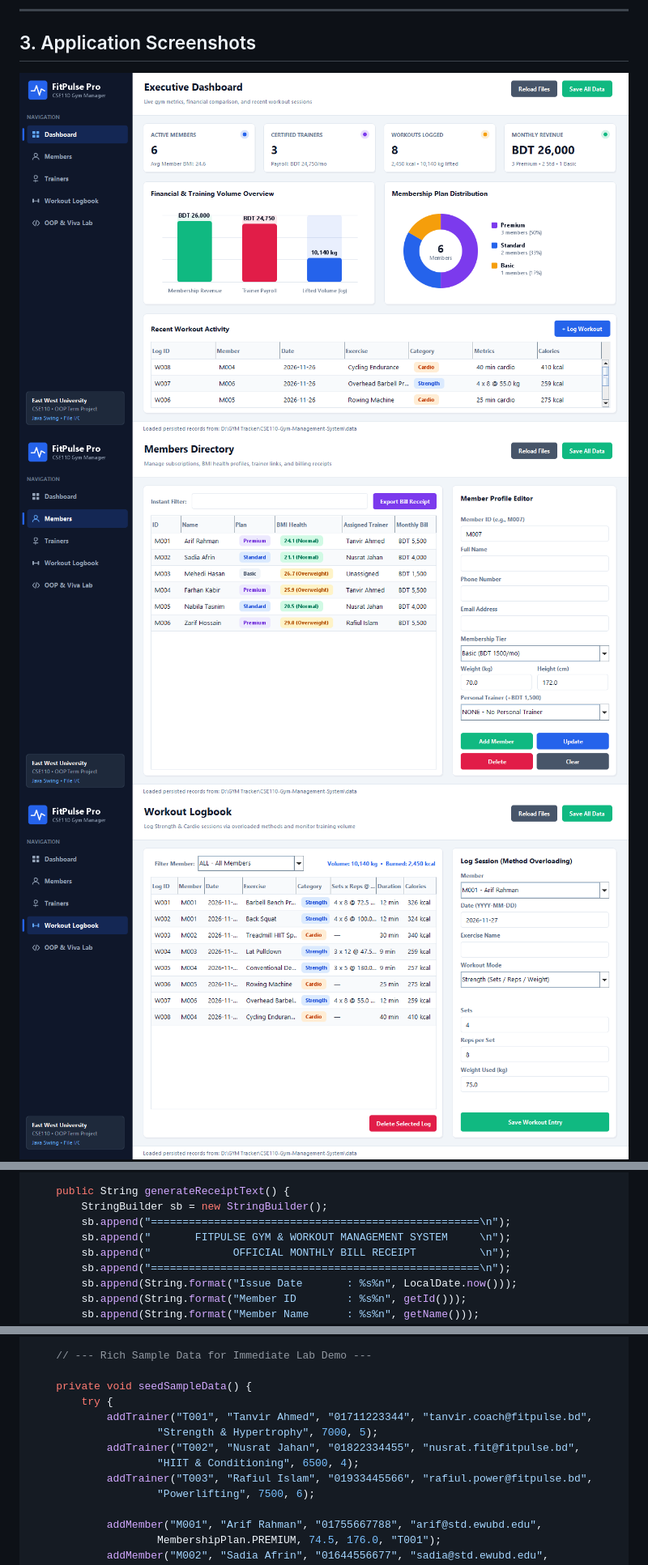
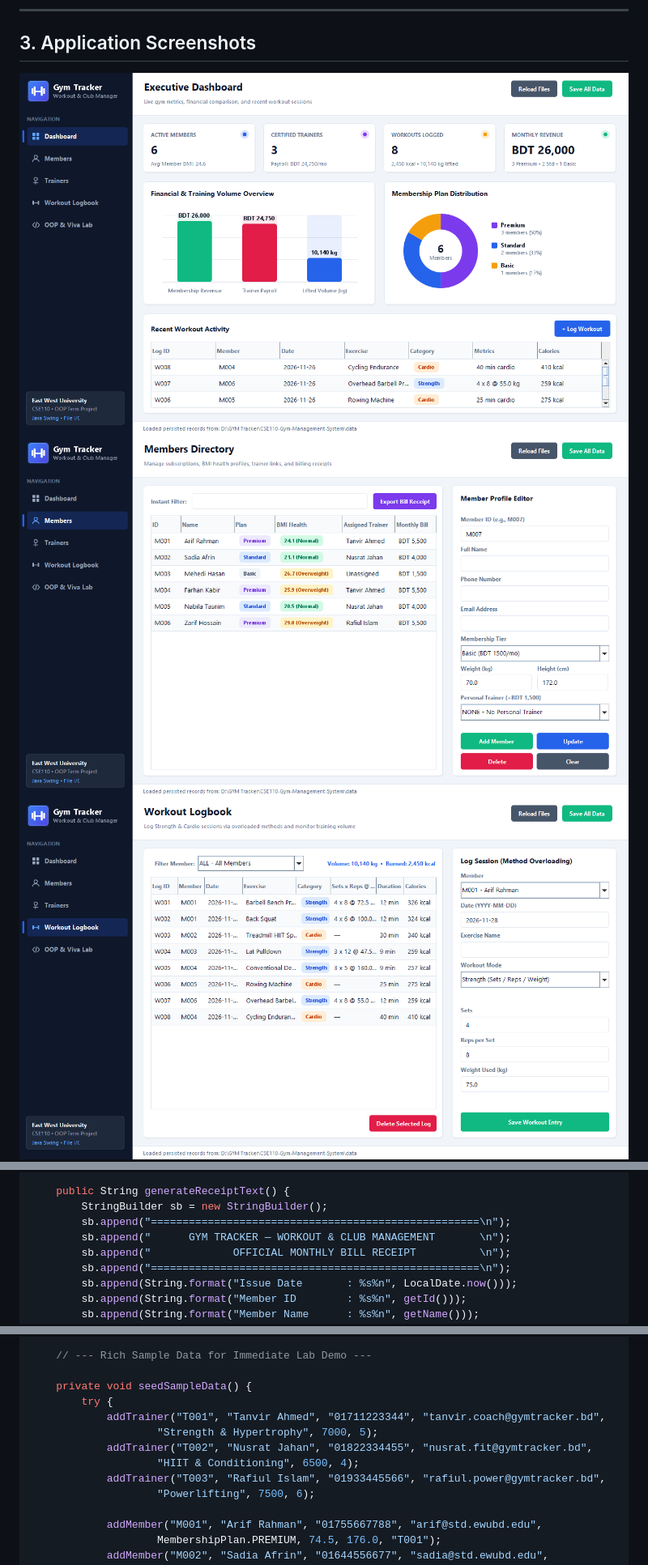
Before and after one commit to mazev-erse/CSE110-Gym-Management-System, a Markdown page: docs/CSE110_Project_Report.md, 3 parts joined by grey strips. Shown at 81% size. Rendered like a GitHub page; pictures changed too: docs/screenshots/01_dashboard.png, docs/screenshots/02_members.png, docs/screenshots/03_workouts.png.

```diff
--- a/docs/CSE110_Project_Report.md
+++ b/docs/CSE110_Project_Report.md
@@ -402,7 +402,7 @@ public class Member extends Person {
     public String generateReceiptText() {
         StringBuilder sb = new StringBuilder();
         sb.append("====================================================\n");
-        sb.append("       FITPULSE GYM & WORKOUT MANAGEMENT SYSTEM     \n");
+        sb.append("      GYM TRACKER — WORKOUT & CLUB MANAGEMENT       \n");
         sb.append("             OFFICIAL MONTHLY BILL RECEIPT          \n");
         sb.append("====================================================\n");
         sb.append(String.format("Issue Date       : %s%n", LocalDate.now()));
@@ -1560,11 +1560,11 @@ public class GymService {
 
     private void seedSampleData() {
         try {
-            addTrainer("T001", "Tanvir Ahmed", "01711223344", "tanvir.coach@fitpulse.bd",
+            addTrainer("T001", "Tanvir Ahmed", "01711223344", "tanvir.coach@gymtracker.bd",
                     "Strength & Hypertrophy", 7000, 5);
-            addTrainer("T002", "Nusrat Jahan", "01822334455", "nusrat.fit@fitpulse.bd",
+            addTrainer("T002", "Nusrat Jahan", "01822334455", "nusrat.fit@gymtracker.bd",
                     "HIIT & Conditioning", 6500, 4);
-            addTrainer("T003", "Rafiul Islam", "01933445566", "rafiul.power@fitpulse.bd",
+            addTrainer("T003", "Rafiul Islam", "01933445566", "rafiul.power@gymtracker.bd",
                     "Powerlifting", 7500, 6);
 
             addMember("M001", "Arif Rahman", "01755667788", "arif@std.ewubd.edu",
```
Also changed, not shown: other parts of docs/CSE110_Project_Report.md (+45 -20 lines), README.md (+3 -3 lines), 10 other files.
